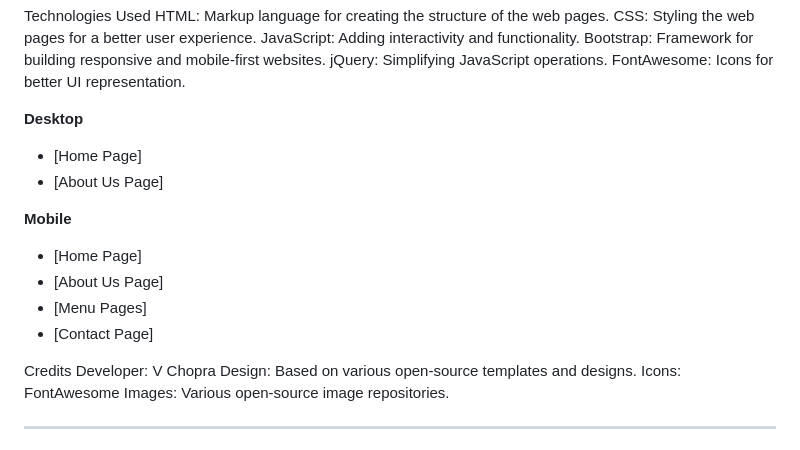
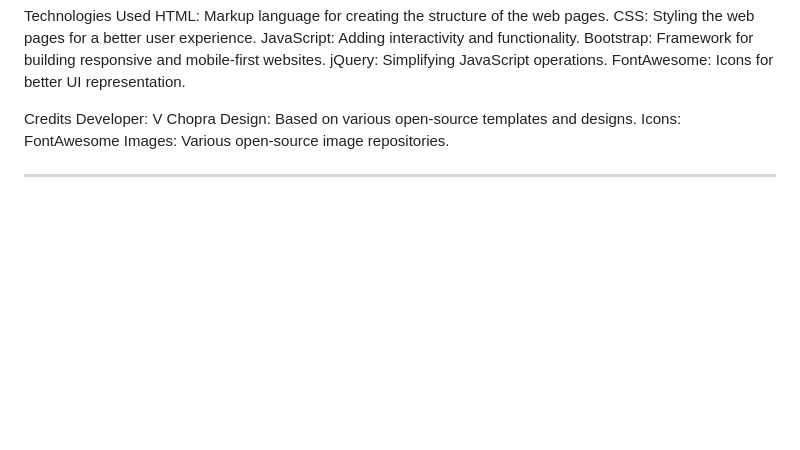
Before and after one commit to VCHOPRA86/Exchangio-Exchange, a Markdown page: README.md, the part around the change. Drawn GitHub-style; blank space fills up the shorter version.

```diff
--- a/README.md
+++ b/README.md
@@ -71,21 +71,6 @@ Bootstrap: Framework for building responsive and mobile-first websites.
 jQuery: Simplifying JavaScript operations.
 FontAwesome: Icons for better UI representation.
 
-
-**Desktop**
-
-* [Home Page]
-* [About Us Page]
-
-
-**Mobile**
-
-* [Home Page]
-* [About Us Page]
-* [Menu Pages]
-* [Contact Page]
-
-
 Credits
 Developer: V Chopra
 Design: Based on various open-source templates and designs.
```
